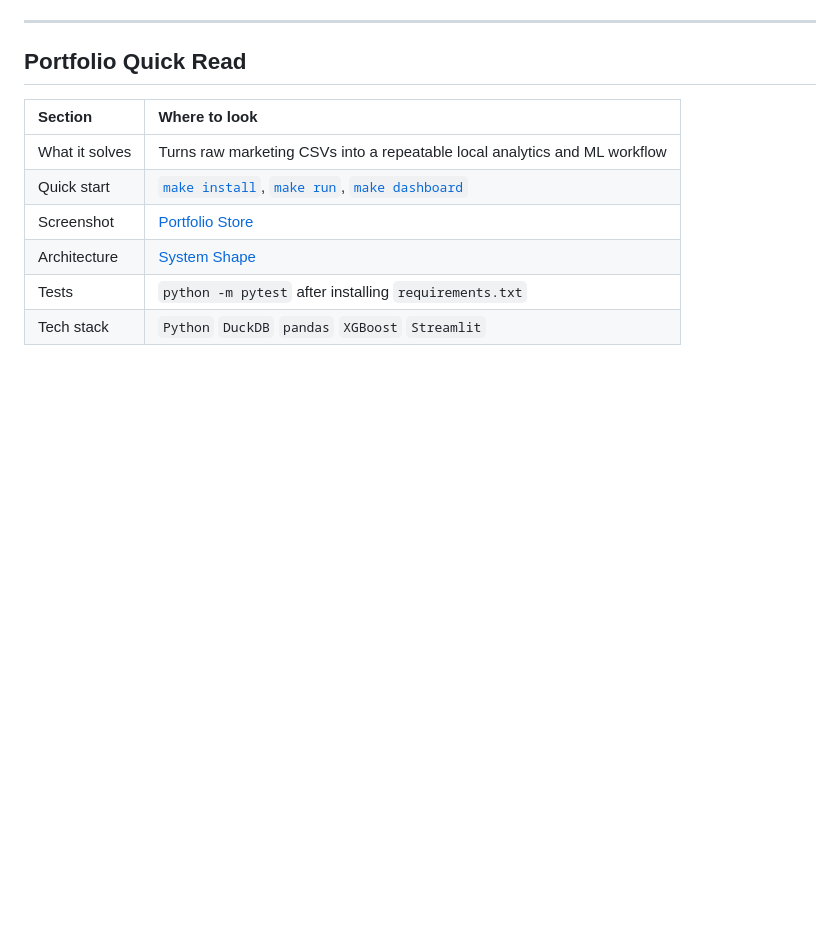
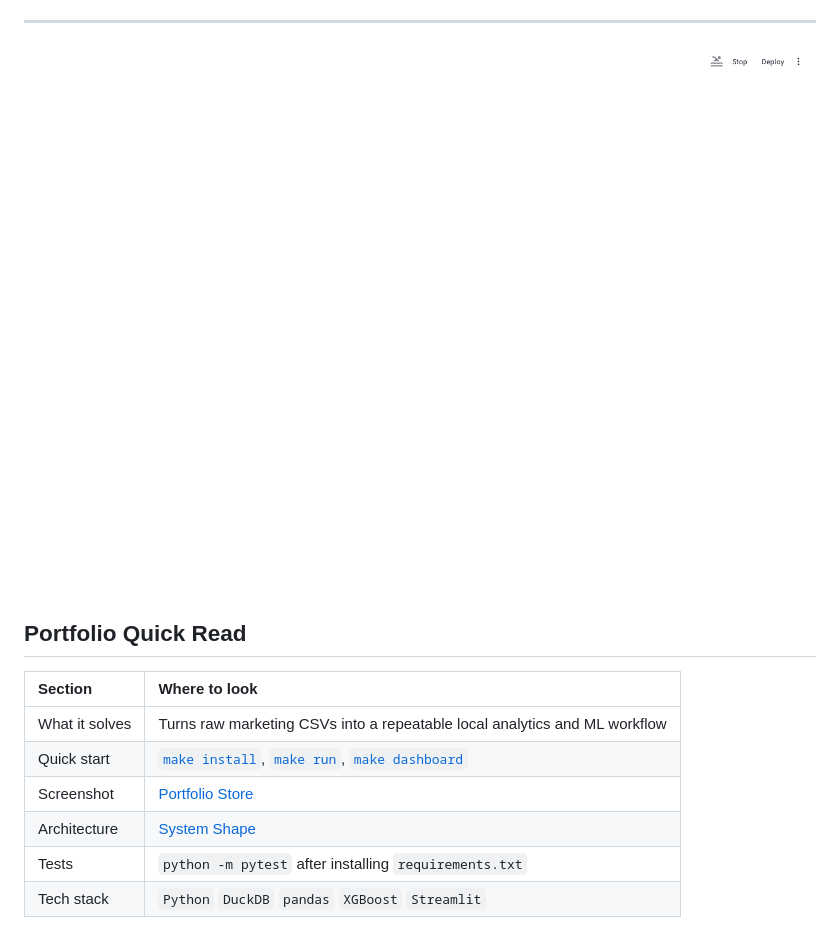
Before and after one commit to MatthewPaver/marketing-ml-lakehouse, a Markdown page: README.md, the part around one of its changes. Rendered like a GitHub page; pictures changed too: docs/assets/dashboard.png (added); blank space fills up the shorter version.

Commit message:
Add CI badge and reviewer assets

```diff
--- a/README.md
+++ b/README.md
@@ -13,6 +14,8 @@
 </div>
 
 ---
+
+![Marketing ML Lakehouse dashboard](docs/assets/dashboard.png)
 
 ## Portfolio Quick Read
 
```
Also changed, not shown: other parts of README.md (+3 -0 lines), 4 other files.
